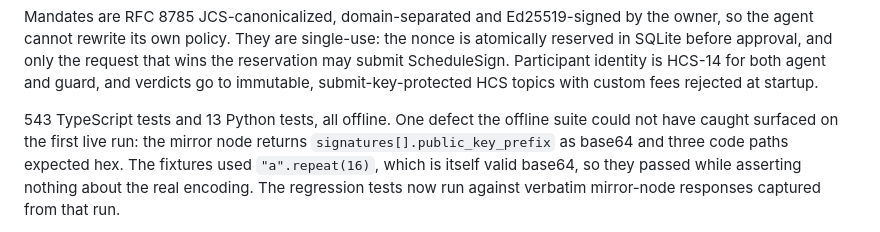
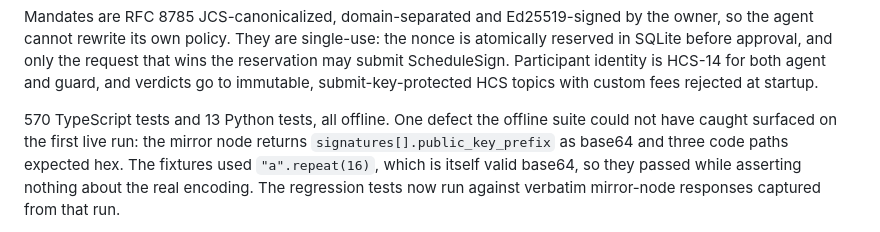
Before and after one commit to Ridwannurudeen/countersign-ethonline2026, a Markdown page: docs/SUBMISSION.md, the part around the change. Drawn GitHub-style.

Commit message:
Correct the test count the runbook has you read on camera
The landing rebuild added tests; both documents still said 543 against an
actual 570.

```diff
--- a/docs/SUBMISSION.md
+++ b/docs/SUBMISSION.md
@@ -94,7 +94,7 @@ reserved in SQLite before approval, and only the request that wins the reservati
 submit ScheduleSign. Participant identity is HCS-14 for both agent and guard, and verdicts
 go to immutable, submit-key-protected HCS topics with custom fees rejected at startup.
 
-543 TypeScript tests and 13 Python tests, all offline. One defect the offline suite could not have caught
+570 TypeScript tests and 13 Python tests, all offline. One defect the offline suite could not have caught
 surfaced on the first live run: the mirror node returns `signatures[].public_key_prefix` as
 base64 and three code paths expected hex. The fixtures used `"a".repeat(16)`, which is
 itself valid base64, so they passed while asserting nothing about the real encoding. The
```
Also changed, not shown: docs/VIDEO-RUNBOOK.md (+1 -1 lines).
